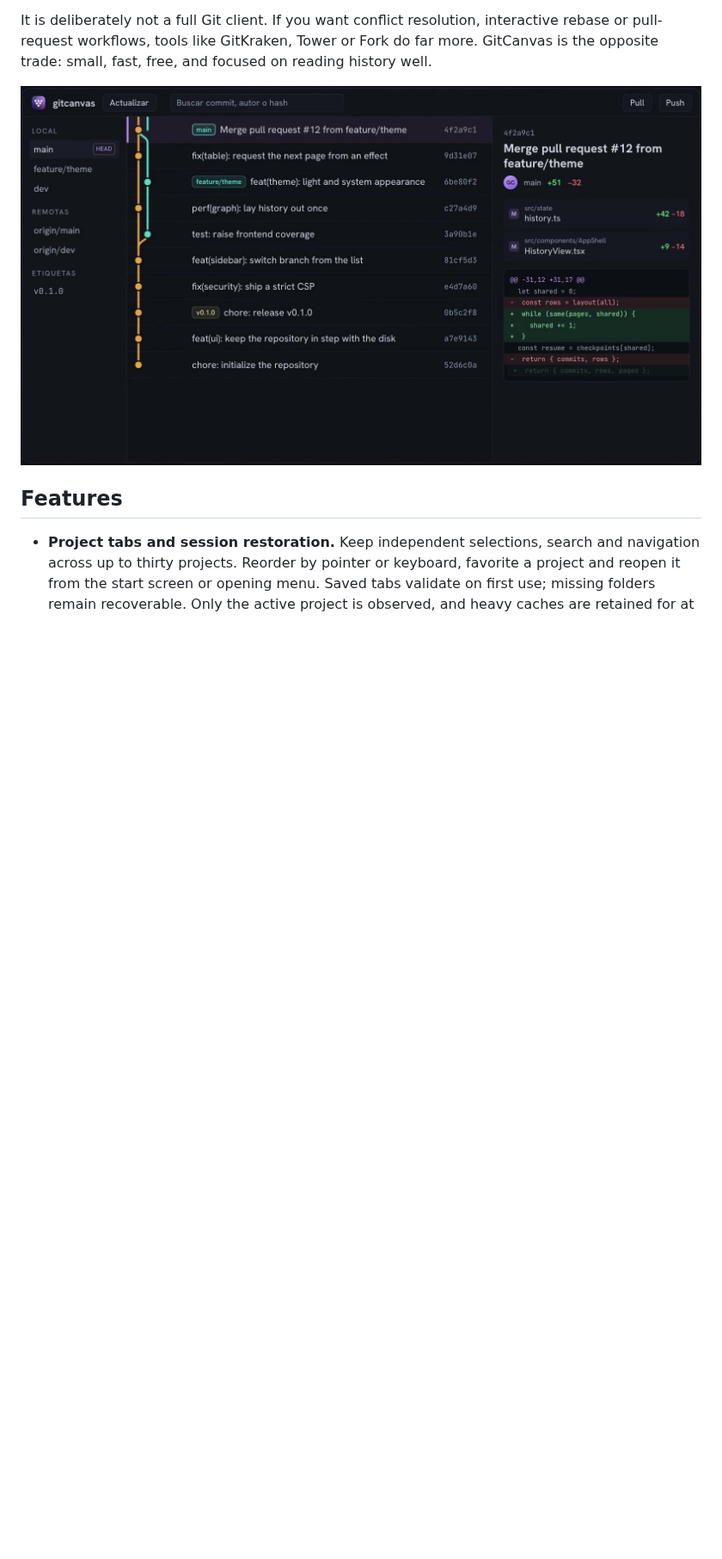
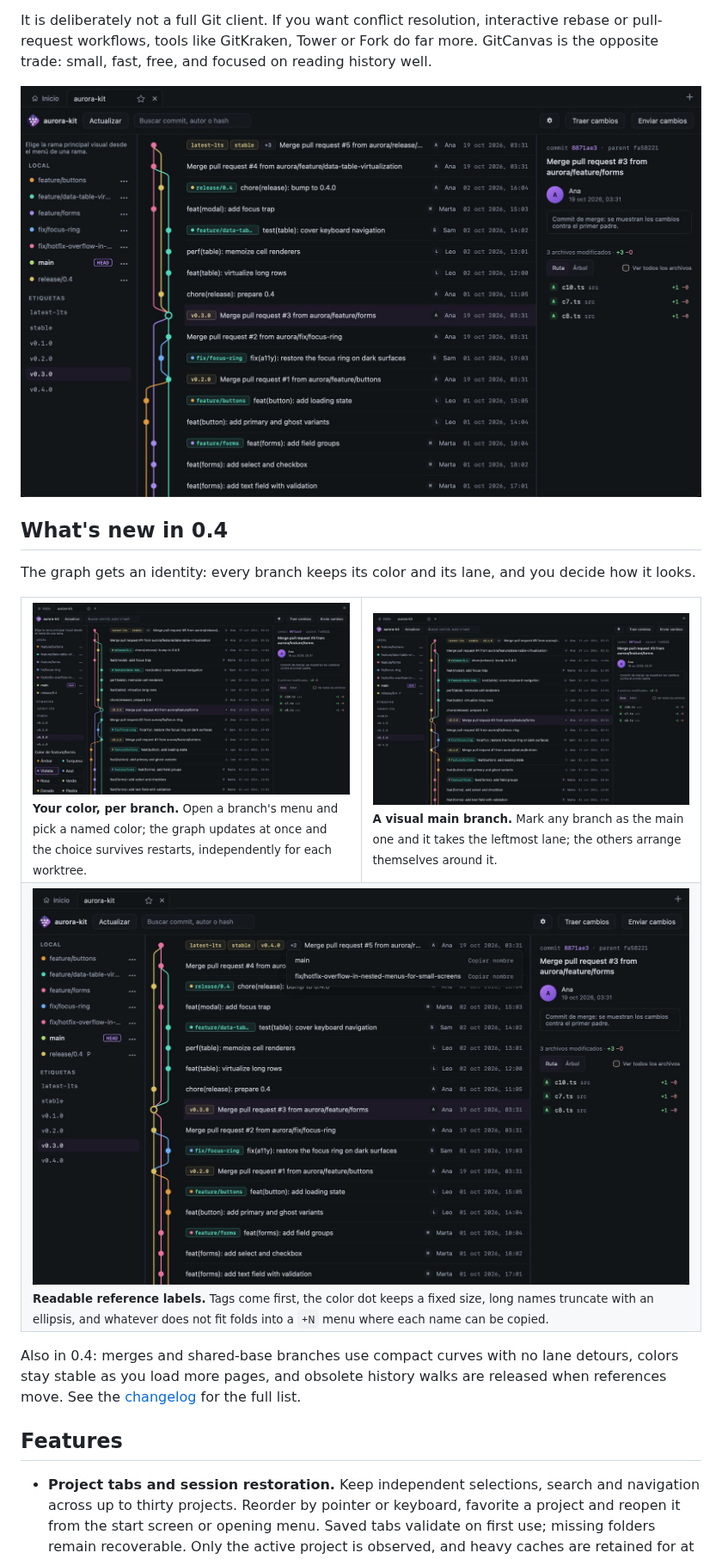
Before and after one commit to dcardenasl/GitCanvas, a Markdown page: README.md, the part around one of its changes. Shown at 86% size. Drawn GitHub-style; pictures changed too: docs/assets/screenshot-branch-colors.jpg (added), docs/assets/screenshot-references.jpg (added), docs/assets/screenshot-visual-main.jpg (added); blank space fills up the shorter version.

Commit message:
docs(readme): present v0.4 graph features with new screenshots and demo gif

```diff
--- a/README.md
+++ b/README.md
@@ -31,4 +31,22 @@ GitCanvas is the opposite trade: small, fast, free, and focused on reading histo
 </p>
+
+## What's new in 0.4
+
+The graph gets an identity: every branch keeps its color and its lane, and you decide how it looks.
+
+<table>
+  <tr>
+    <td width="50%"><img src="docs/assets/screenshot-branch-colors.jpg" alt="Choosing a named color for a branch from its menu"><br><sub><strong>Your color, per branch.</strong> Open a branch's menu and pick a named color; the graph updates at once and the choice survives restarts, independently for each worktree.</sub></td>
+    <td width="50%"><img src="docs/assets/screenshot-visual-main.jpg" alt="The release branch chosen as the visual main branch, drawn in the leftmost lane"><br><sub><strong>A visual main branch.</strong> Mark any branch as the main one and it takes the leftmost lane; the others arrange themselves around it.</sub></td>
+  </tr>
+  <tr>
+    <td colspan="2"><img src="docs/assets/screenshot-references.jpg" alt="Tags listed first on a commit and a +2 menu with the hidden reference names"><br><sub><strong>Readable reference labels.</strong> Tags come first, the color dot keeps a fixed size, long names truncate with an ellipsis, and whatever does not fit folds into a <code>+N</code> menu where each name can be copied.</sub></td>
+  </tr>
+</table>
+
+Also in 0.4: merges and shared-base branches use compact curves with no lane detours, colors stay
+stable as you load more pages, and obsolete history walks are released when references move.
+See the [changelog](CHANGELOG.md) for the full list.
 
 ## Features
 
```
Also changed, not shown: other parts of README.md (+6 -5 lines), 1 other file.
